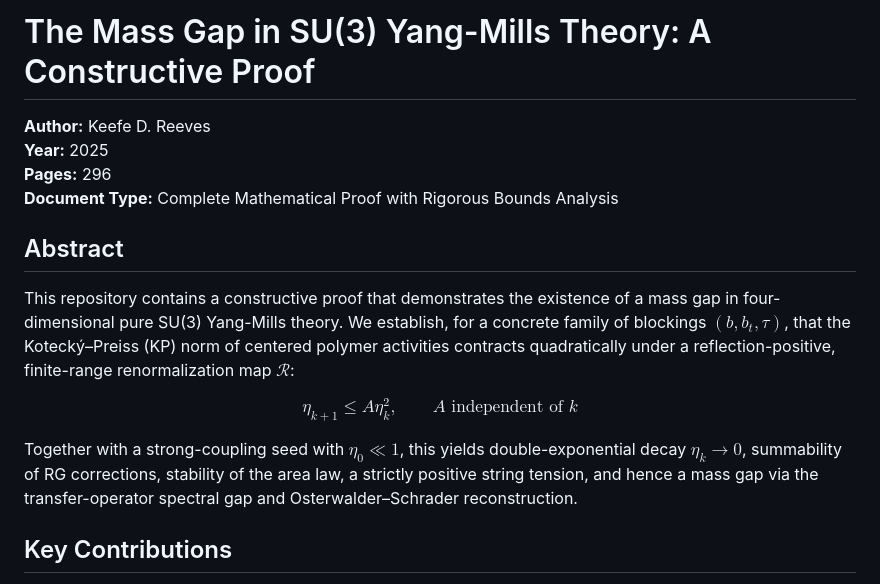
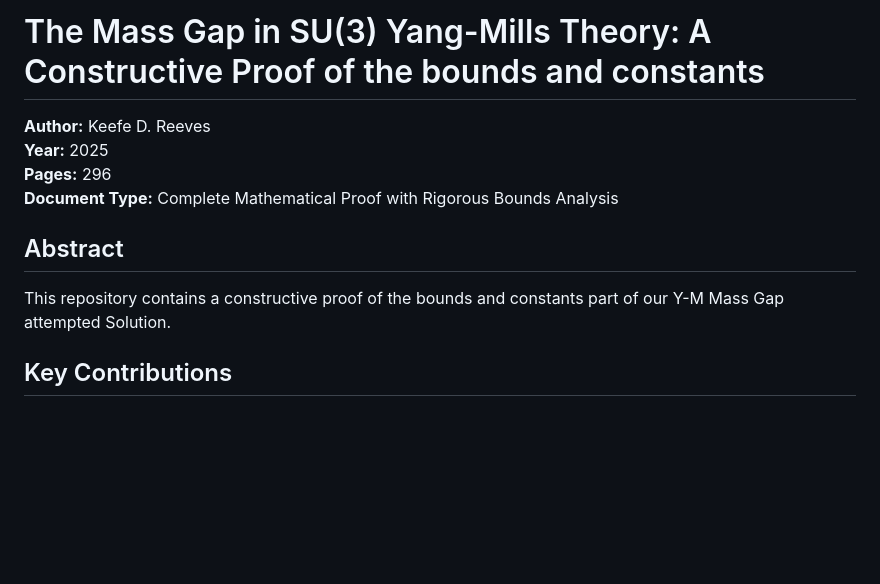
Before and after one commit to reeveskeefe/ym_bounds, a Markdown page: README.md, the part around the change. GitHub-like rendering; blank space fills up the shorter version.

Commit message:
Update README.md
better

```diff
--- a/README.md
+++ b/README.md
@@ -1,4 +1,4 @@
-# The Mass Gap in SU(3) Yang-Mills Theory: A Constructive Proof
+# The Mass Gap in SU(3) Yang-Mills Theory: A Constructive Proof of the bounds and constants
 
 **Author:** Keefe D. Reeves
 **Year:** 2025
@@ -7,11 +7,7 @@
 
 ## Abstract
 
-This repository contains a constructive proof that demonstrates the existence of a mass gap in four-dimensional pure SU(3) Yang-Mills theory. We establish, for a concrete family of blockings $(b,b_t,\tau)$, that the Kotecký–Preiss (KP) norm of centered polymer activities contracts quadratically under a reflection-positive, finite-range renormalization map $\mathcal{R}$:
-
-$$\eta_{k+1} \le A \eta_k^2, \qquad A \text{ independent of } k$$
-
-Together with a strong-coupling seed with $\eta_0 \ll 1$, this yields double-exponential decay $\eta_k \to 0$, summability of RG corrections, stability of the area law, a strictly positive string tension, and hence a mass gap via the transfer-operator spectral gap and Osterwalder–Schrader reconstruction.
+This repository contains a constructive proof of the bounds and constants part of our Y-M Mass Gap attempted Solution.
 
 ## Key Contributions
 
```
